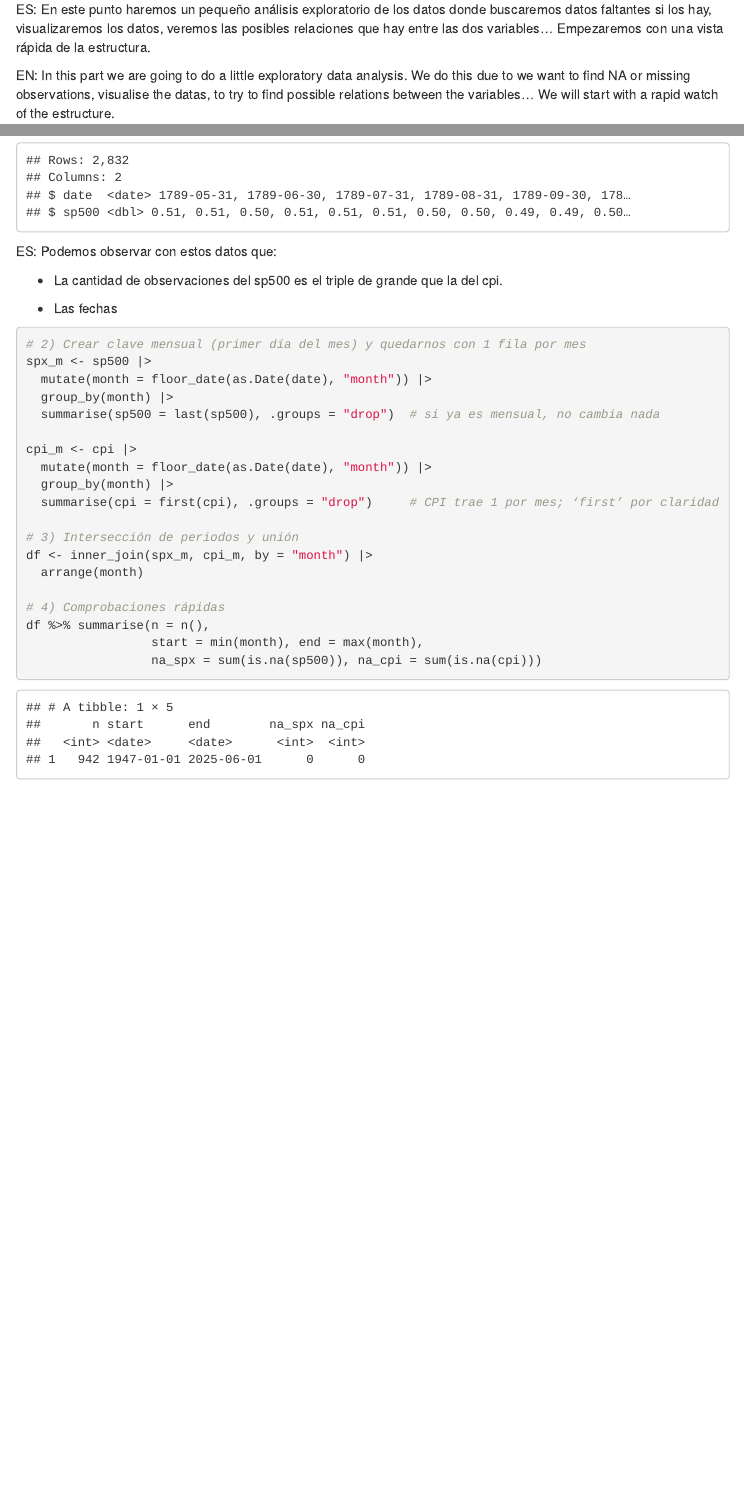
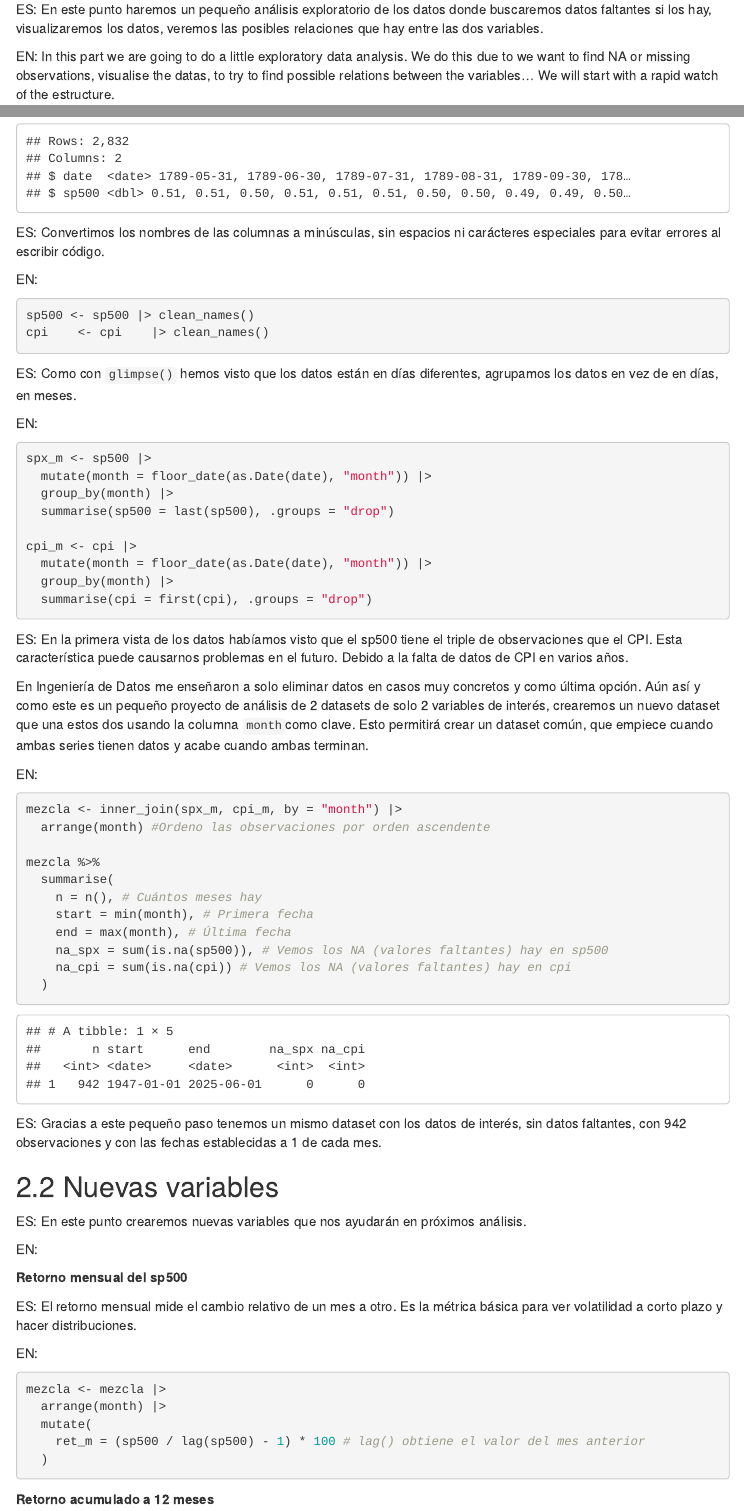
Before and after one commit to AdrGT-Data/SP500-vs-Inflacion, an R Markdown document (SP500&Inflation.Rmd): the page in a window 1100 px wide, from 830 px down, and a second part further down, joined at a grey line. Rendered offline with R 4.5, knitr and Pandoc, with nearby package versions; menus at the side of the page are left out; column names are cleaned by a stand-in for the janitor package.

Commit message:
Add files via upload

````diff
--- a/SP500&Inflation.Rmd
+++ b/SP500&Inflation.Rmd
@@ -42,6 +42,6 @@ sp500 <- read_csv("^spx_m.csv", show_col_types = FALSE) |>
 
 # EDA
 
-ES: En este punto haremos un pequeño análisis exploratorio de los datos donde buscaremos datos faltantes si los hay, visualizaremos los datos, veremos las posibles relaciones que hay entre las dos variables... Empezaremos con una vista rápida de la estructura.
+ES: En este punto haremos un pequeño análisis exploratorio de los datos donde buscaremos datos faltantes si los hay, visualizaremos los datos, veremos las posibles relaciones que hay entre las dos variables.
 
 EN: In this part we are going to do a little exploratory data analysis. We do this due to we want to find NA or missing observations, visualise the datas, to try to find possible relations between the variables... We will start with a rapid watch of the estructure.
@@ -54,32 +60,72 @@ glimpse(cpi)
 glimpse(sp500)
 ```
 
-ES: Podemos observar con estos datos que:
+ES: Convertimos los nombres de las columnas a minúsculas, sin espacios ni carácteres especiales para evitar errores al escribir código.
 
-- La cantidad de observaciones del sp500 es el triple de grande que la del cpi.
-
-- Las fechas
+EN:
 
 
 ```{r}
+sp500 <- sp500 |> clean_names()
+cpi    <- cpi    |> clean_names()
+```
 
-# 2) Crear clave mensual (primer día del mes) y quedarnos con 1 fila por mes
+ES: Como con `glimpse()` hemos visto que los datos están en días diferentes, agrupamos los datos en vez de en días, en meses.
+
+EN:
+
+```{r}
 spx_m <- sp500 |>
   mutate(month = floor_date(as.Date(date), "month")) |>
   group_by(month) |>
-  summarise(sp500 = last(sp500), .groups = "drop")  # si ya es mensual, no cambia nada
+  summarise(sp500 = last(sp500), .groups = "drop")
 
 cpi_m <- cpi |>
   mutate(month = floor_date(as.Date(date), "month")) |>
   group_by(month) |>
-  summarise(cpi = first(cpi), .groups = "drop")     # CPI trae 1 por mes; ‘first’ por claridad
+  summarise(cpi = first(cpi), .groups = "drop")
+```
 
-# 3) Intersección de periodos y unión
-df <- inner_join(spx_m, cpi_m, by = "month") |>
-  arrange(month)
+ES: En la primera vista de los datos habíamos visto que el sp500 tiene el triple de observaciones que el CPI. Esta característica puede causarnos problemas en el futuro. Debido a la falta de datos de CPI en varios años.
 
-# 4) Comprobaciones rápidas
-df %>% summarise(n = n(),
-                 start = min(month), end = max(month),
-                 na_spx = sum(is.na(sp500)), na_cpi = sum(is.na(cpi)))
+En Ingeniería de Datos me enseñaron a solo eliminar datos en casos muy concretos y como última opción. Aún así y como este es un pequeño proyecto de análisis de 2 datasets de solo 2 variables de interés, crearemos un nuevo dataset que una estos dos usando la columna `month`como clave. Esto permitirá crear un dataset común, que empiece cuando ambas series tienen datos y acabe cuando ambas terminan.
+
+EN:
+
+```{r}
+mezcla <- inner_join(spx_m, cpi_m, by = "month") |>
+  arrange(month) #Ordeno las observaciones por orden ascendente
+
+mezcla %>%
+  summarise(
+    n = n(), # Cuántos meses hay
+    start = min(month), # Primera fecha
+    end = max(month), # Última fecha
+    na_spx = sum(is.na(sp500)), # Vemos los NA (valores faltantes) hay en sp500
+    na_cpi = sum(is.na(cpi)) # Vemos los NA (valores faltantes) hay en cpi
+  )
 ```
+
+ES: Gracias a este pequeño paso tenemos un mismo dataset con los datos de interés, sin datos faltantes, con 942 observaciones y con las fechas establecidas a 1 de cada mes.
+
+## Nuevas variables
+
+ES: En este punto crearemos nuevas variables que nos ayudarán en próximos análisis.
+
+EN:
+
+**Retorno mensual del sp500**
+
+ES: El retorno mensual mide el cambio relativo de un mes a otro. Es la métrica básica para ver volatilidad a corto plazo y hacer distribuciones.
+
+EN:
+
+```{r}
+mezcla <- mezcla |>
+  arrange(month) |>
+  mutate(
+    ret_m = (sp500 / lag(sp500) - 1) * 100 # lag() obtiene el valor del mes anterior
+  )
+```
+
+**Retorno acumulado a 12 meses**
````
Also changed, not shown: SP500&Inflation.Rmd (6 more changed lines).
